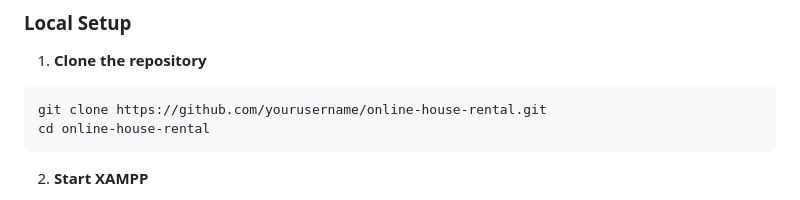
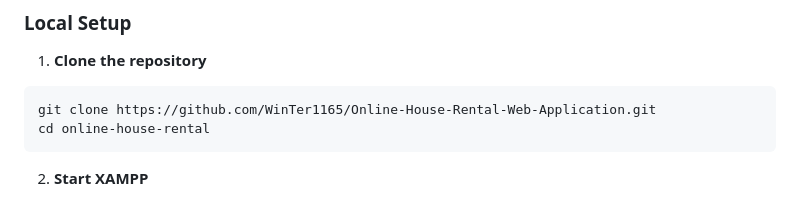
Before and after one commit to WinTer1165/Online-House-Rental-Web-Application, a Markdown page: README.md, the part around the change. Rendered like a GitHub page.

Commit message:
Update repository clone URL in README

````diff
--- a/README.md
+++ b/README.md
@@ -54,7 +54,7 @@ Our solution provides real-time dynamic listings, advanced search filters, trans
 
 1. **Clone the repository**
 ```bash
-git clone https://github.com/yourusername/online-house-rental.git
+git clone https://github.com/WinTer1165/Online-House-Rental-Web-Application.git
 cd online-house-rental
 ```
 
````
